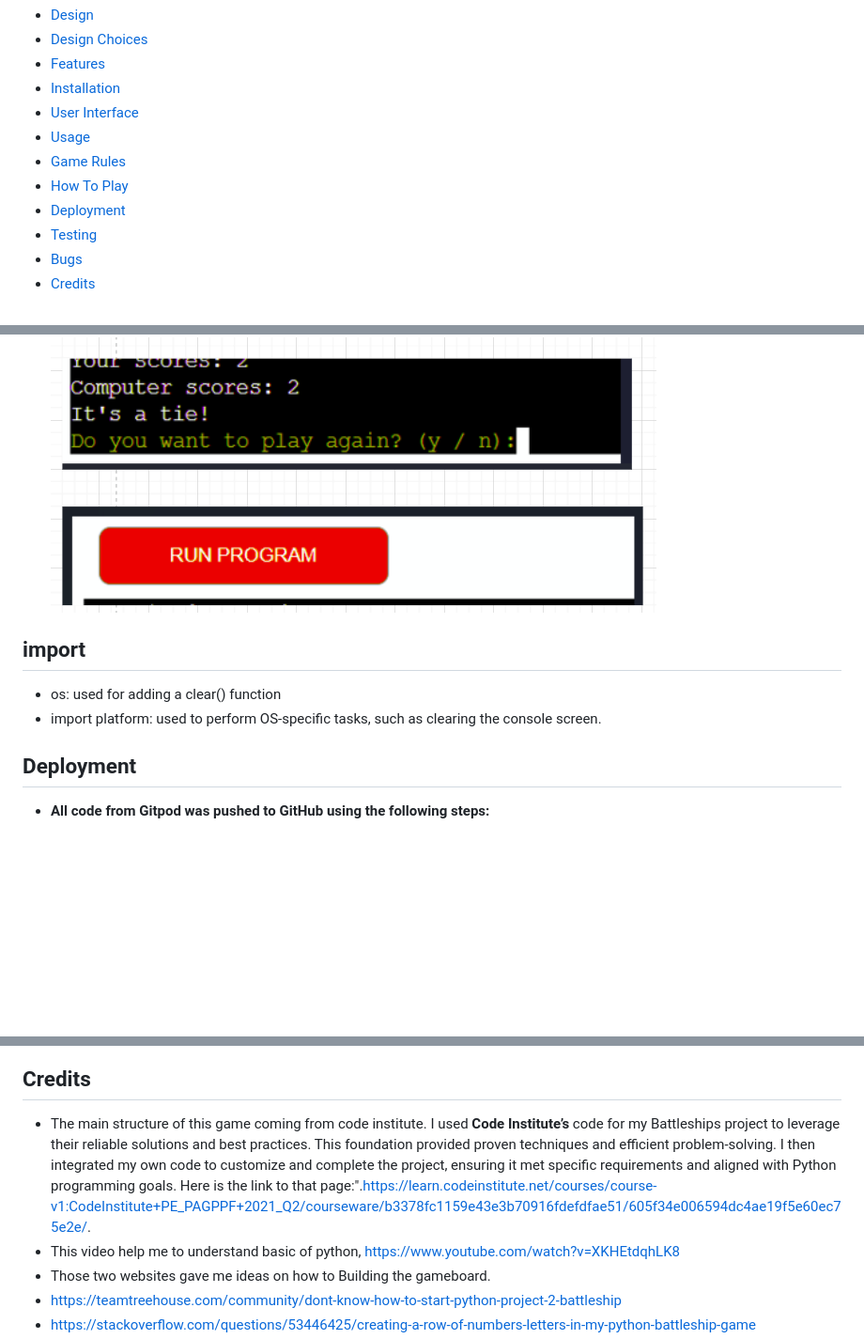
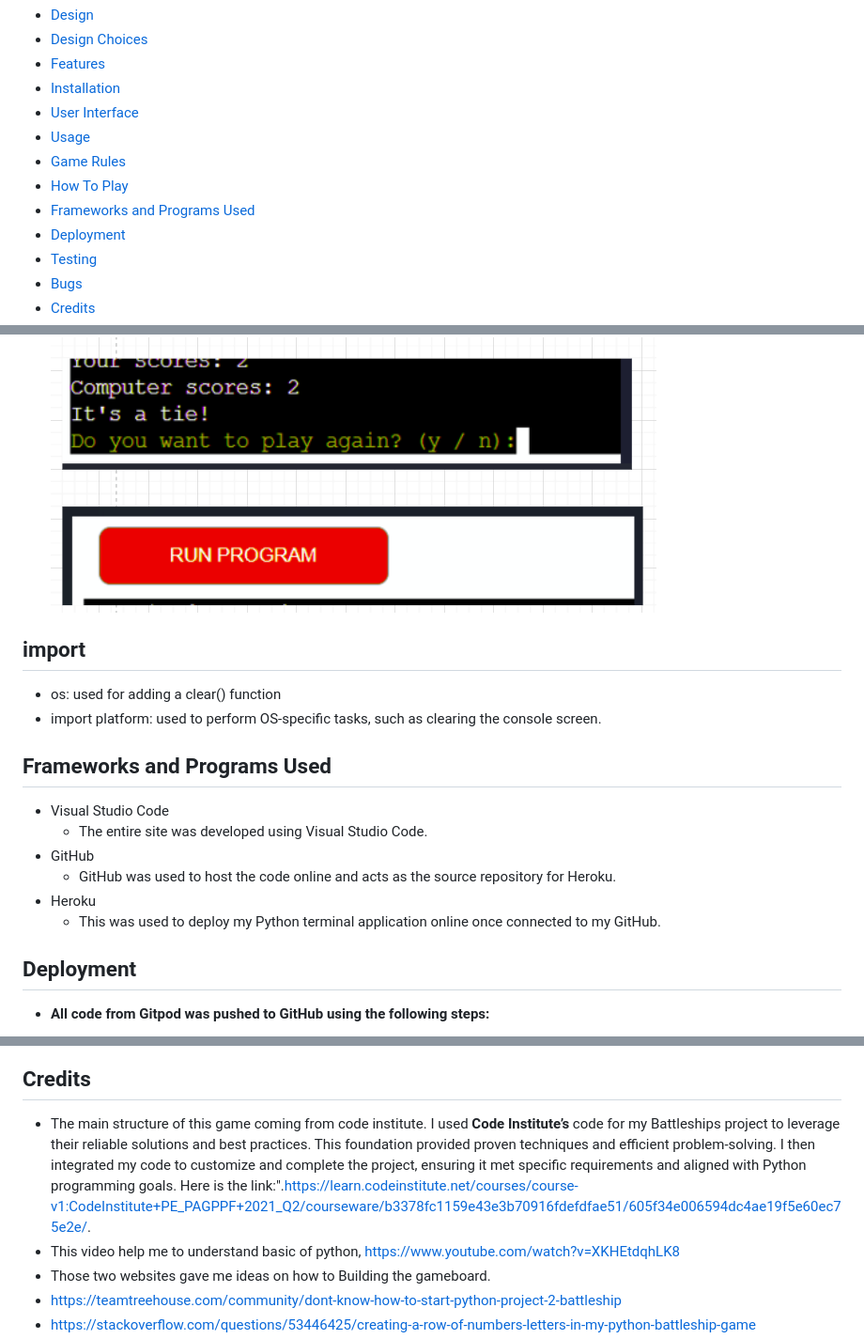
Before and after one commit to SamGree/Battleships, a Markdown page: README.md, 3 parts joined by grey strips. Shown at 94% size. Drawn GitHub-style; blank space fills up the shorter version.

Commit message:
Create new section Frameworks and Programs Used in readme.md file

```diff
--- a/README.md
+++ b/README.md
@@ -16,6 +16,7 @@
 - [Usage](#usage)
 - [Game Rules](#game-rules)
 - [How To Play](#how-to-play)
+- [Frameworks and Programs Used](#frameworks-and-programs-used)
 - [Deployment](#deployment)
 - [Testing](#testing)
 - [Bugs](#bugs)
@@ -101,12 +102,17 @@
 - If you want to start the game again, enter y to start or n to end the game . and second option is to RUN PROGRAM again.
 ![Tux, the Linux mascot](/readme.images/two.option.png)
 
-
-
 ## **import**
 - os: used for adding a clear() function
 - import platform: used to perform OS-specific tasks, such as clearing the console screen.
 
+## Frameworks and Programs Used
+- Visual Studio Code
+   - The entire site was developed using Visual Studio Code.
+- GitHub
+   - GitHub was used to host the code online and acts as the source repository for Heroku.
+- Heroku
+   - This was used to deploy my Python terminal application online once connected to my GitHub.
 
 ## Deployment
 
@@ -168,7 +174,7 @@
 
 
 ## Credits
- - The main structure of this game coming from code institute. I used **Code Institute’s** code for my Battleships project to leverage their reliable solutions and best practices. This foundation provided proven techniques and efficient problem-solving. I then integrated my own code to customize and complete the project, ensuring it met specific requirements and aligned with Python programming goals. Here is the link to that page:".<https://learn.codeinstitute.net/courses/course-v1:CodeInstitute+PE_PAGPPF+2021_Q2/courseware/b3378fc1159e43e3b70916fdefdfae51/605f34e006594dc4ae19f5e60ec75e2e/>.
+ - The main structure of this game coming from code institute. I used **Code Institute’s** code for my Battleships project to leverage their reliable solutions and best practices. This foundation provided proven techniques and efficient problem-solving. I then integrated my code to customize and complete the project, ensuring it met specific requirements and aligned with Python programming goals. Here is the link:".<https://learn.codeinstitute.net/courses/course-v1:CodeInstitute+PE_PAGPPF+2021_Q2/courseware/b3378fc1159e43e3b70916fdefdfae51/605f34e006594dc4ae19f5e60ec75e2e/>.
  - This video help me to understand basic of python, <https://www.youtube.com/watch?v=XKHEtdqhLK8>
  - Those two websites gave me ideas on how to Building the gameboard.
  - <https://teamtreehouse.com/community/dont-know-how-to-start-python-project-2-battleship>
```
